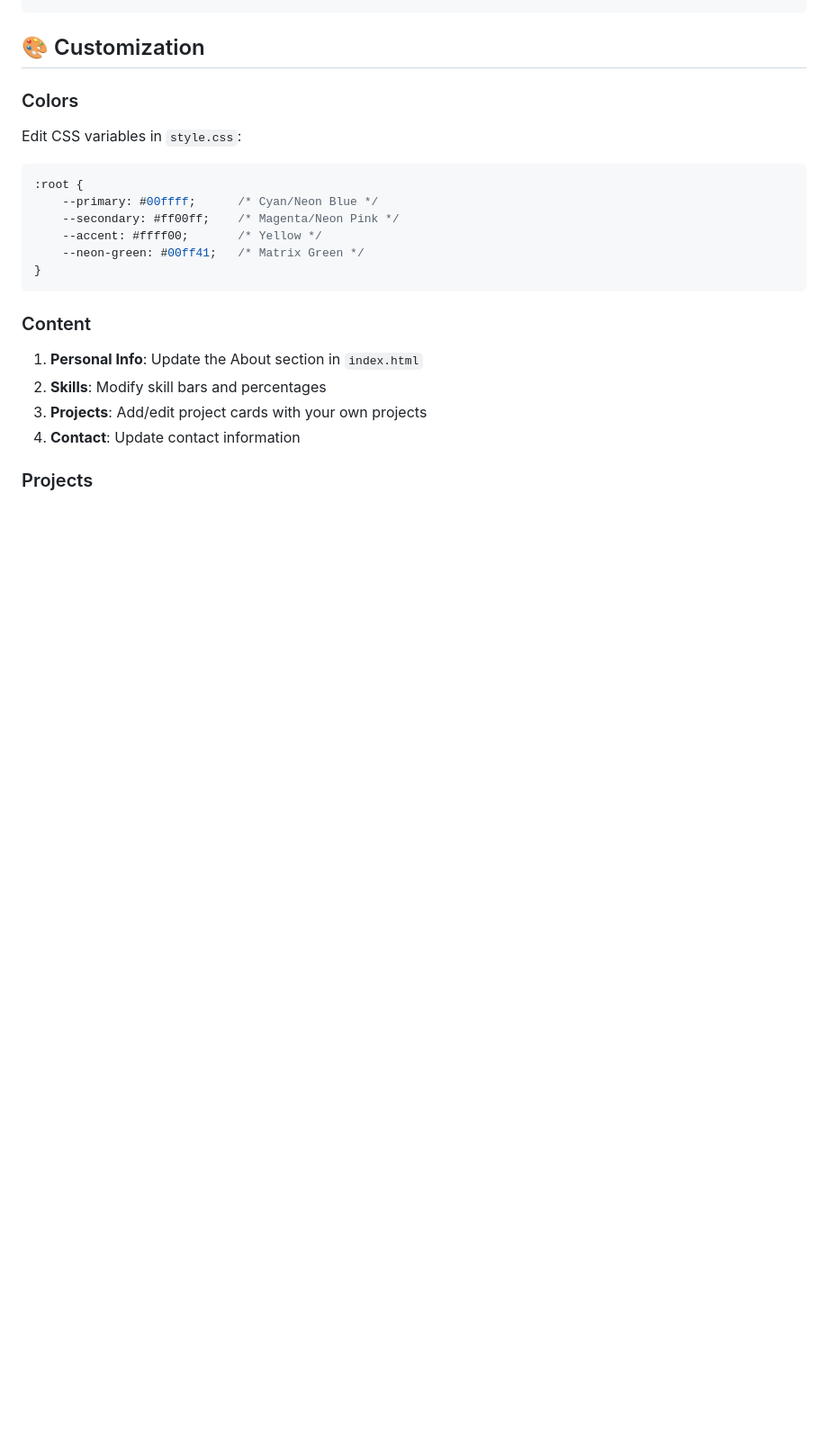
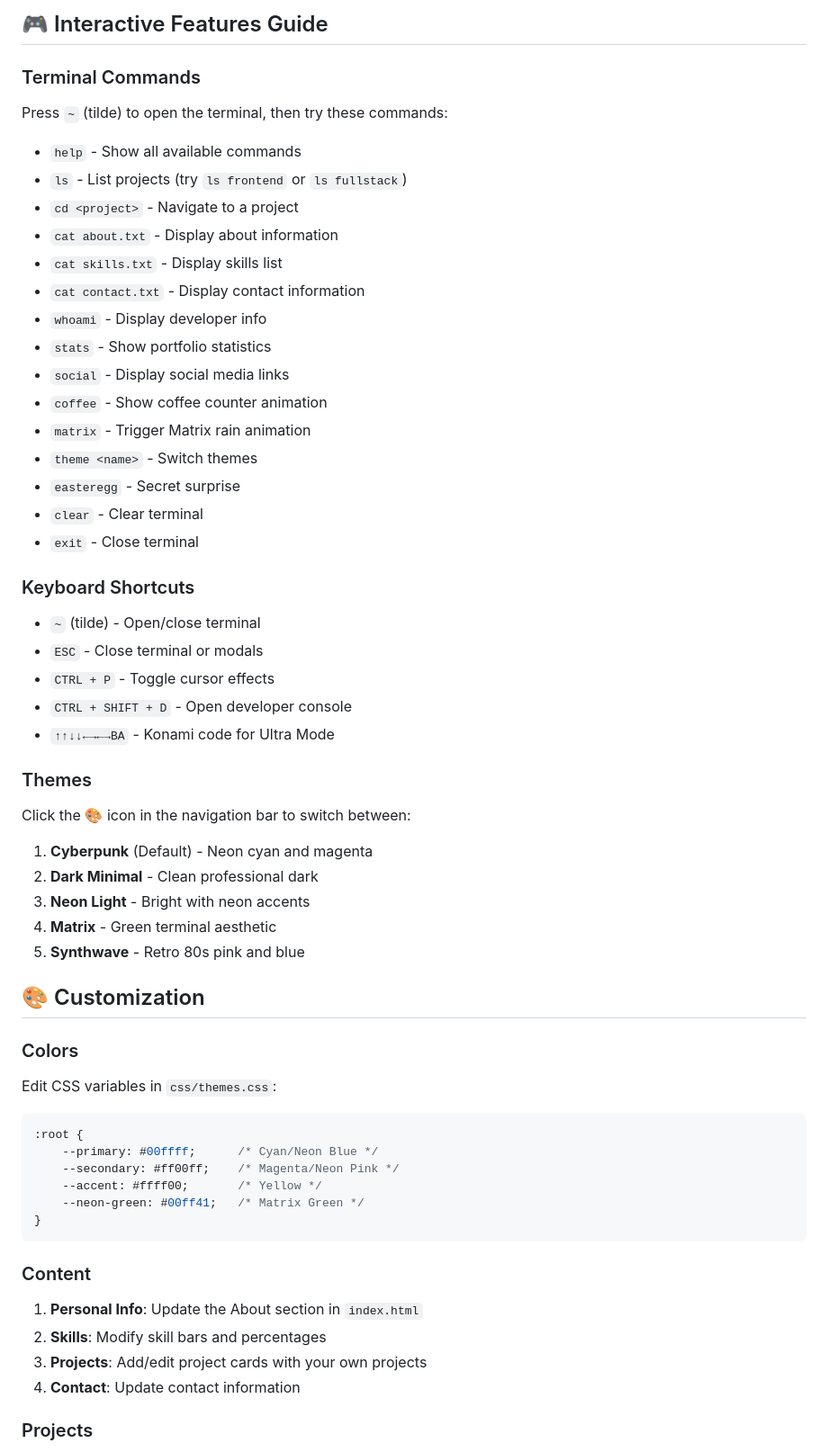
Before and after one commit to TheLiquidIvy/portfolio-website, a Markdown page: README.md, the part around one of its changes. Shown at 90% size. Rendered like a GitHub page; blank space fills up the shorter version.

````diff
--- a/README.md
+++ b/README.md
@@ -35,9 +65,44 @@ portfolio-website/
 ```
+
+## 🎮 Interactive Features Guide
+
+### Terminal Commands
+Press `~` (tilde) to open the terminal, then try these commands:
+- `help` - Show all available commands
+- `ls` - List projects (try `ls frontend` or `ls fullstack`)
+- `cd <project>` - Navigate to a project
+- `cat about.txt` - Display about information
+- `cat skills.txt` - Display skills list
+- `cat contact.txt` - Display contact information
+- `whoami` - Display developer info
+- `stats` - Show portfolio statistics
+- `social` - Display social media links
+- `coffee` - Show coffee counter animation
+- `matrix` - Trigger Matrix rain animation
+- `theme <name>` - Switch themes
+- `easteregg` - Secret surprise
+- `clear` - Clear terminal
+- `exit` - Close terminal
+
+### Keyboard Shortcuts
+- `~` (tilde) - Open/close terminal
+- `ESC` - Close terminal or modals
+- `CTRL + P` - Toggle cursor effects
+- `CTRL + SHIFT + D` - Open developer console
+- `↑↑↓↓←→←→BA` - Konami code for Ultra Mode
+
+### Themes
+Click the 🎨 icon in the navigation bar to switch between:
+1. **Cyberpunk** (Default) - Neon cyan and magenta
+2. **Dark Minimal** - Clean professional dark
+3. **Neon Light** - Bright with neon accents
+4. **Matrix** - Green terminal aesthetic
+5. **Synthwave** - Retro 80s pink and blue
 
 ## 🎨 Customization
 
 ### Colors
-Edit CSS variables in `style.css`:
+Edit CSS variables in `css/themes.css`:
 ```css
 :root {
     --primary: #00ffff;      /* Cyan/Neon Blue */
````
Also changed, not shown: other parts of README.md (+42 -12 lines).
